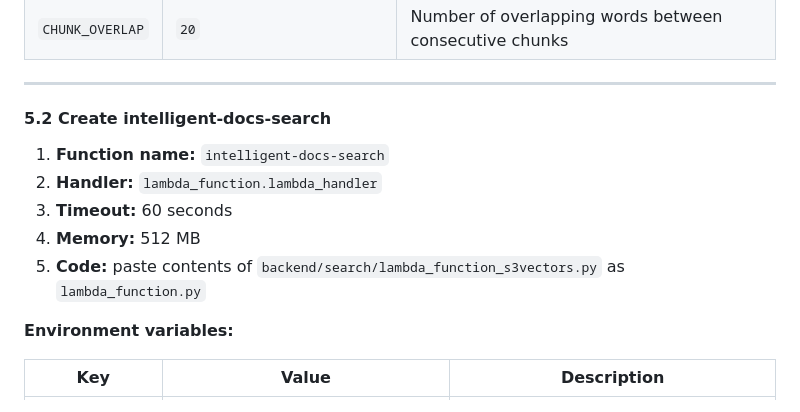
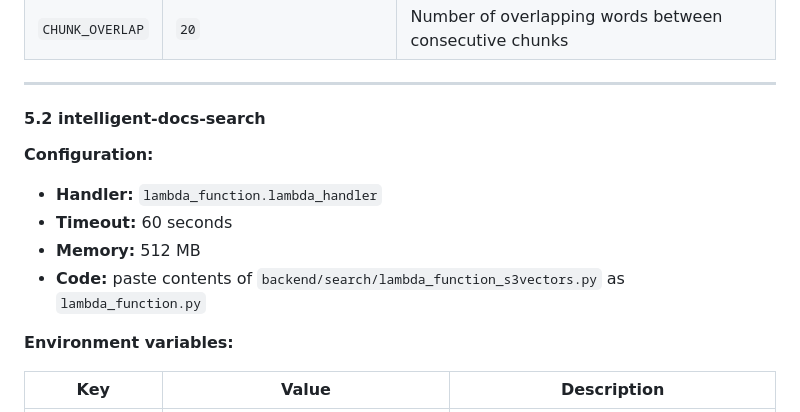
Before and after one commit to awswithchetan/intelligent-docs-with-rag, a Markdown page: README.md, the part around one of its changes. Drawn GitHub-style.

```diff
--- a/README.md
+++ b/README.md
@@ -257,13 +263,13 @@ After creating, paste the code in the inline editor and click **Deploy**.
 
 ---
 
-#### 5.2 Create intelligent-docs-search
+#### 5.2 intelligent-docs-search
 
-1. **Function name:** `intelligent-docs-search`
-2. **Handler:** `lambda_function.lambda_handler`
-3. **Timeout:** 60 seconds
-4. **Memory:** 512 MB
-5. **Code:** paste contents of `backend/search/lambda_function_s3vectors.py` as `lambda_function.py`
+**Configuration:**
+- **Handler:** `lambda_function.lambda_handler`
+- **Timeout:** 60 seconds
+- **Memory:** 512 MB
+- **Code:** paste contents of `backend/search/lambda_function_s3vectors.py` as `lambda_function.py`
 
 **Environment variables:**
 
```
Also changed, not shown: other parts of README.md (+27 -21 lines).
